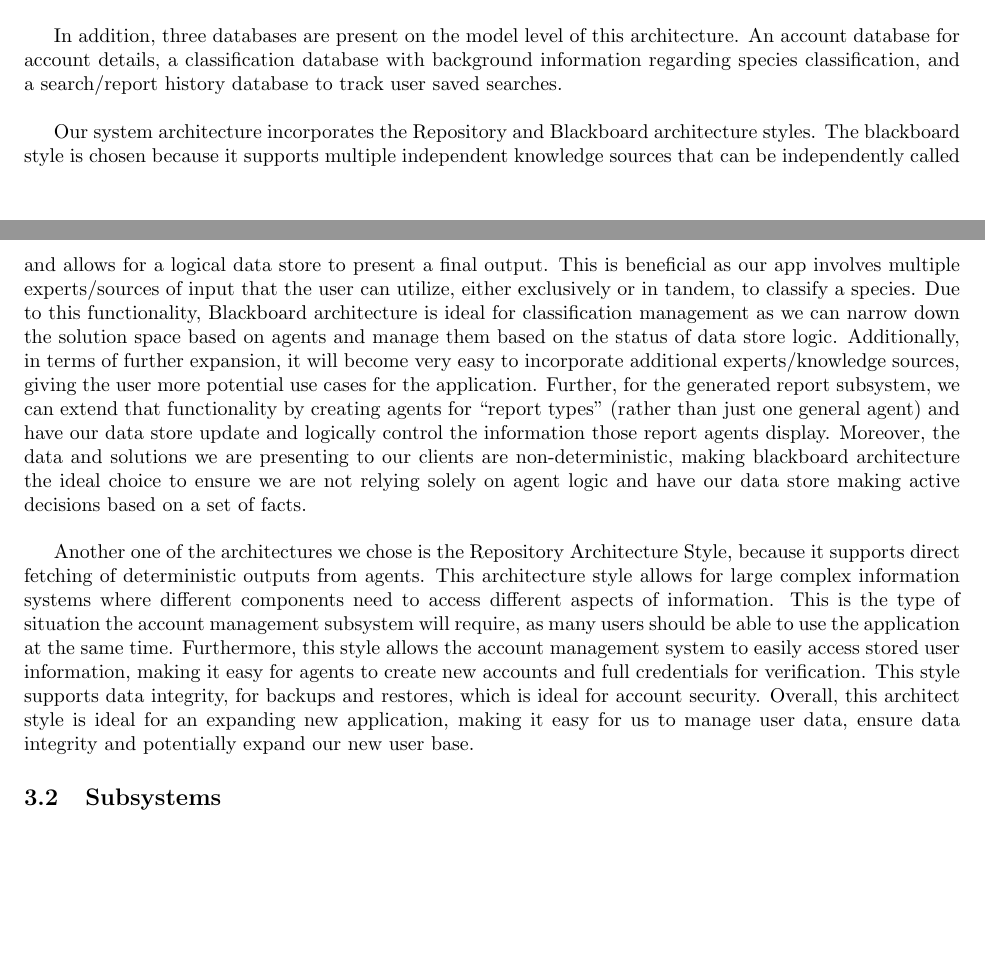
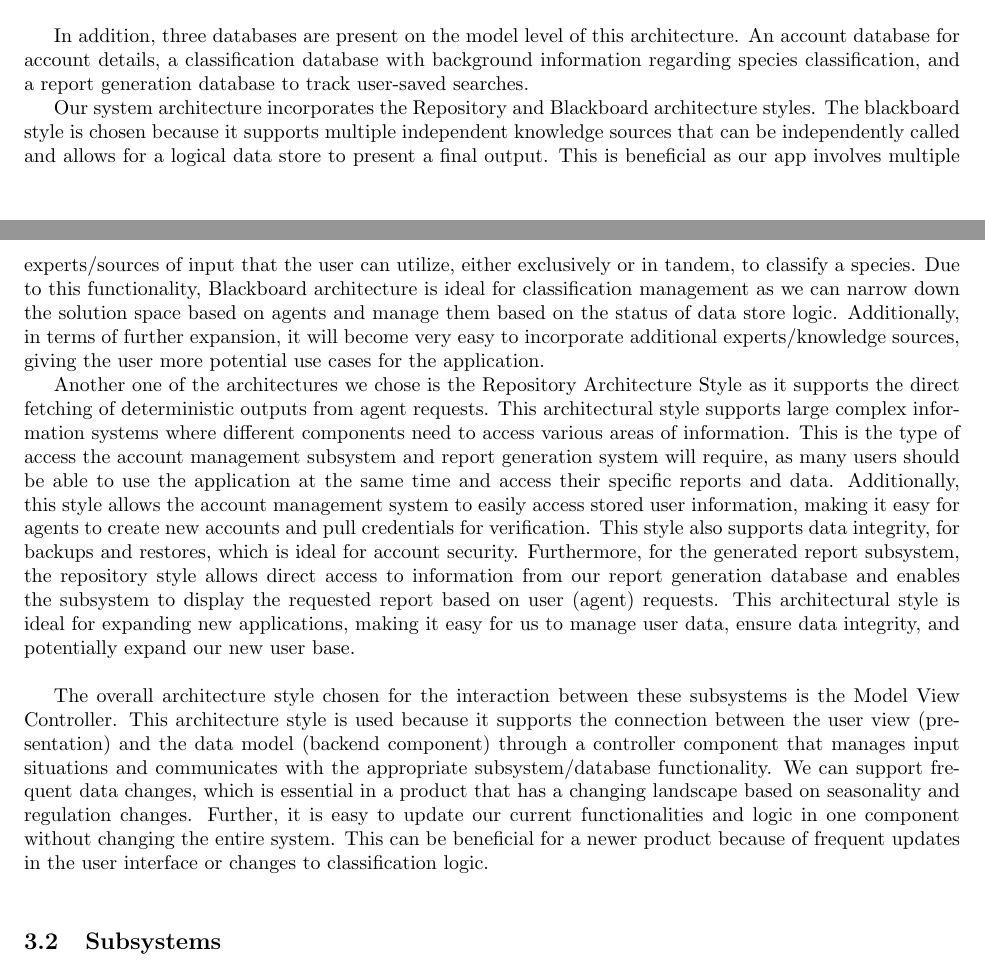
Before and after one commit to txshah/3A04_group6, a LaTeX document (D2/SE3A04_D2_Template.tex): two parts of pages 2 and 3 of 6, joined at a grey line, cut so that both start at the same text, the shorter picture padded with empty space. Compiled offline with pdfLaTeX.

Commit message:
changes to section 3

```diff
--- a/D2/SE3A04_D2_Template.tex
+++ b/D2/SE3A04_D2_Template.tex
@@ -133,13 +133,19 @@ Within our system, the components are defined as the following:
 System relationships are defined in section 3.2 of this document.
 \\
 
-In addition, three databases are present on the model level of this architecture. An account database for account details, a classification database with background information regarding species classification, and a search/report history database to track user saved searches.
+In addition, three databases are present on the model level of this architecture. An account database for account details, a classification database with background information regarding species classification, and a report generation database to track user-saved searches.
+
 \\
 
-Our system architecture incorporates the Repository and Blackboard architecture styles. The blackboard style is chosen because it supports multiple independent knowledge sources that can be independently called and allows for a logical data store to present a final output. This is beneficial as our app involves multiple experts/sources of input that the user can utilize, either exclusively or in tandem, to classify a species. Due to this functionality, Blackboard architecture is ideal for classification management as we can narrow down the solution space based on agents and manage them based on the status of data store logic. Additionally, in terms of further expansion, it will become very easy to incorporate additional experts/knowledge sources, giving the user more potential use cases for the application. Further, for the generated report subsystem, we can extend that functionality by creating agents for “report types” (rather than just one general agent) and have our data store update and logically control the information those report agents display. Moreover, the data and solutions we are presenting to our clients are non-deterministic, making blackboard architecture the ideal choice to ensure we are not relying solely on agent logic and have our data store making active decisions based on a set of facts.
+Our system architecture incorporates the Repository and Blackboard architecture styles. The blackboard style is chosen because it supports multiple independent knowledge sources that can be independently called and allows for a logical data store to present a final output. This is beneficial as our app involves multiple experts/sources of input that the user can utilize, either exclusively or in tandem, to classify a species. Due to this functionality, Blackboard architecture is ideal for classification management as we can narrow down the solution space based on agents and manage them based on the status of data store logic. Additionally, in terms of further expansion, it will become very easy to incorporate additional experts/knowledge sources, giving the user more potential use cases for the application.
+
 \\
 
-Another one of the architectures we chose is the Repository Architecture Style, because it supports direct fetching of deterministic outputs from agents. This architecture style allows for large complex information systems where different components need to access different aspects of information. This is the type of situation the account management subsystem will require, as many users should be able to use the application at the same time. Furthermore, this style allows the account management system to easily access stored user information, making it easy for agents to create new accounts and full credentials for verification. This style supports data integrity, for backups and restores, which is ideal for account security. Overall, this architect style is ideal for an expanding new application, making it easy for us to manage user data, ensure data integrity and potentially expand our new user base.
+Another one of the architectures we chose is the Repository Architecture Style as it supports the direct fetching of deterministic outputs from agent requests. This architectural style supports large complex information systems where different components need to access various areas of information. This is the type of access the account management subsystem and report generation system will require, as many users should be able to use the application at the same time and access their specific reports and data. Additionally, this style allows the account management system to easily access stored user information, making it easy for agents to create new accounts and pull credentials for verification. This style also supports data integrity, for backups and restores, which is ideal for account security. Furthermore, for the generated report subsystem, the repository style allows direct access to information from our report generation database and enables the subsystem to display the requested report based on user (agent) requests. This architectural style is ideal for expanding new applications, making it easy for us to manage user data, ensure data integrity, and potentially expand our new user base.
+\\
+
+The overall architecture style chosen for the interaction between these subsystems is the Model View Controller. This architecture style is used because it supports the connection between the user view (presentation) and the data model (backend component) through a controller component that manages input situations and communicates with the appropriate subsystem/database functionality. We can support frequent data changes, which is essential in a product that has a changing landscape based on seasonality and regulation changes. Further, it is easy to update our current functionalities and logic in one component without changing the entire system. This can be beneficial for a newer product because of frequent updates in the user interface or changes to classification logic.
+\\
 
 % End SubSection
 \subsection{Subsystems}
```
Also changed, not shown: D2/SE3A04_D2_Template.pdf, D2/SE3A04_D2_Template.tex (2 more changed lines), 5 other files.
